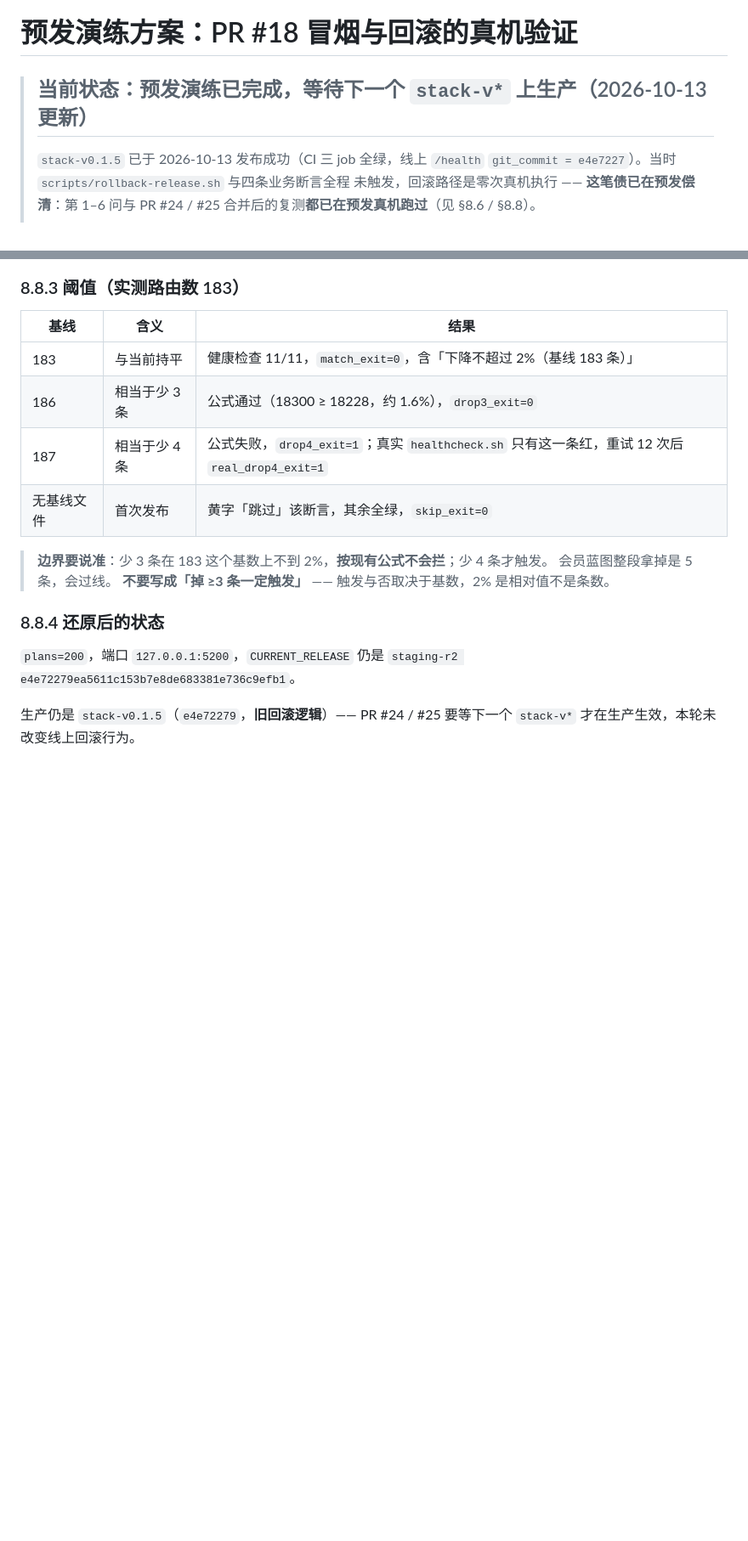
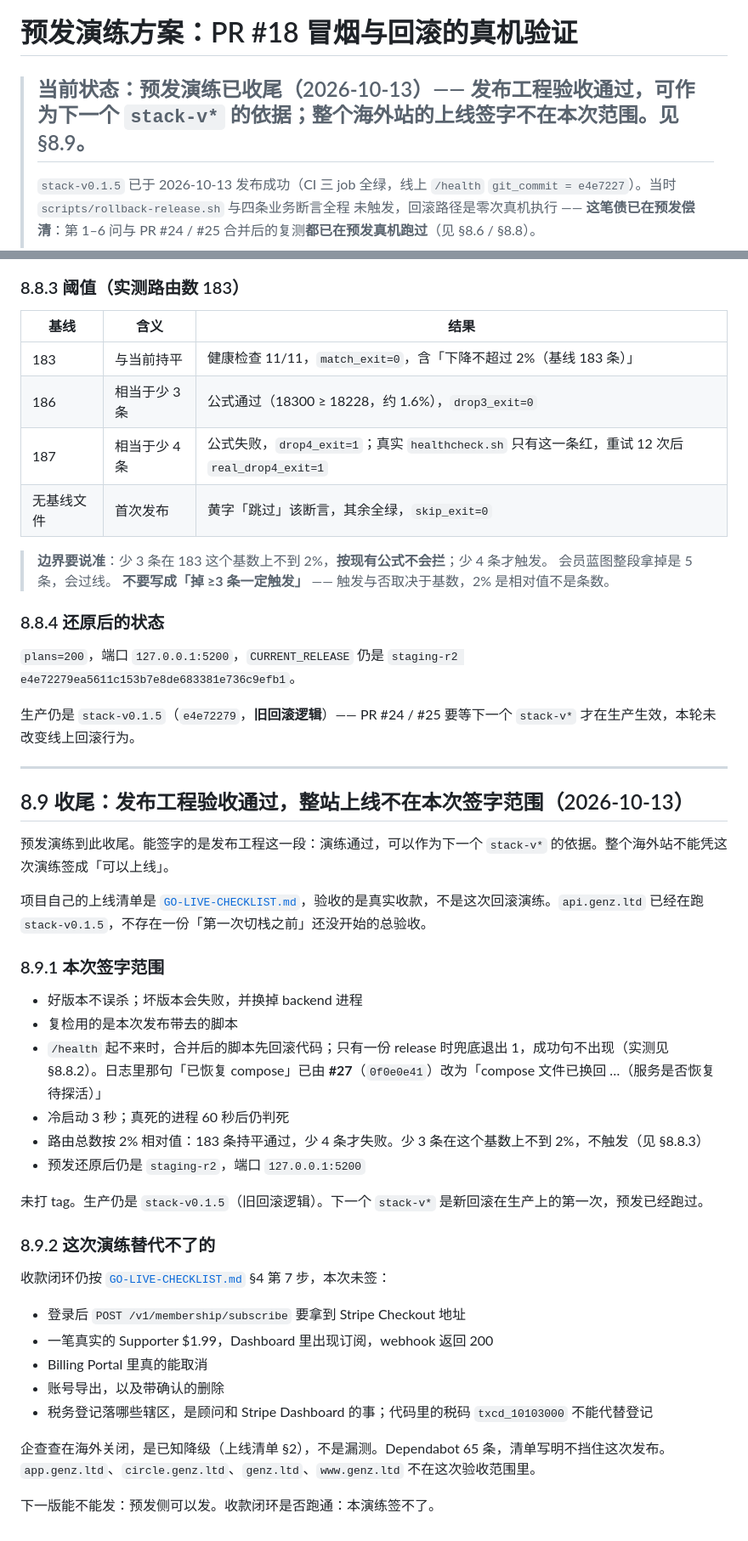
Before and after one commit to GenzLTD/Vultr-Genzltd, a Markdown page: docs/STAGING-REHEARSAL.md, 2 parts joined by grey strips. Shown at 85% size. GitHub-like rendering; blank space fills up the shorter version.

Commit message:
docs(staging): 写下预发演练收尾
发布工程验收通过，可作为下一个 stack-v* 的依据；真实收款闭环不在本次签字范围。

```diff
--- a/docs/STAGING-REHEARSAL.md
+++ b/docs/STAGING-REHEARSAL.md
@@ -1,6 +1,6 @@
 # 预发演练方案：PR #18 冒烟与回滚的真机验证
 
-> ## 当前状态：**预发演练已完成，等待下一个 `stack-v*` 上生产**（2026-10-13 更新）
+> ## 当前状态：**预发演练已收尾**（2026-10-13）—— 发布工程验收通过，可作为下一个 `stack-v*` 的依据；整个海外站的上线签字不在本次范围。见 §8.9。
 >
 > `stack-v0.1.5` 已于 2026-10-13 发布成功（CI 三 job 全绿，线上 `/health`
 > `git_commit = e4e7227`）。当时 `scripts/rollback-release.sh` 与四条业务断言全程
@@ -406,3 +406,36 @@ fallback_exit=1
 
 生产仍是 `stack-v0.1.5`（`e4e72279`，**旧回滚逻辑**）—— PR #24 / #25 要等下一个
 `stack-v*` 才在生产生效，本轮未改变线上回滚行为。
+
+---
+
+## 8.9 收尾：发布工程验收通过，整站上线不在本次签字范围（2026-10-13）
+
+预发演练到此收尾。能签字的是发布工程这一段：演练通过，可以作为下一个 `stack-v*` 的依据。整个海外站不能凭这次演练签成「可以上线」。
+
+项目自己的上线清单是 [`GO-LIVE-CHECKLIST.md`](GO-LIVE-CHECKLIST.md)，验收的是真实收款，不是这次回滚演练。`api.genz.ltd` 已经在跑 `stack-v0.1.5`，不存在一份「第一次切栈之前」还没开始的总验收。
+
+### 8.9.1 本次签字范围
+
+- 好版本不误杀；坏版本会失败，并换掉 backend 进程
+- 复检用的是本次发布带去的脚本
+- `/health` 起不来时，合并后的脚本先回滚代码；只有一份 release 时兜底退出 1，成功句不出现（实测见 §8.8.2）。日志里那句「已恢复 compose」已由 **#27**（`0f0e0e41`）改为「compose 文件已换回 …（服务是否恢复待探活）」
+- 冷启动 3 秒；真死的进程 60 秒后仍判死
+- 路由总数按 2% 相对值：183 条持平通过，少 4 条才失败。少 3 条在这个基数上不到 2%，不触发（见 §8.8.3）
+- 预发还原后仍是 `staging-r2`，端口 `127.0.0.1:5200`
+
+未打 tag。生产仍是 `stack-v0.1.5`（旧回滚逻辑）。下一个 `stack-v*` 是新回滚在生产上的第一次，预发已经跑过。
+
+### 8.9.2 这次演练替代不了的
+
+收款闭环仍按 [`GO-LIVE-CHECKLIST.md`](GO-LIVE-CHECKLIST.md) §4 第 7 步，本次未签：
+
+- 登录后 `POST /v1/membership/subscribe` 要拿到 Stripe Checkout 地址
+- 一笔真实的 Supporter $1.99，Dashboard 里出现订阅，webhook 返回 200
+- Billing Portal 里真的能取消
+- 账号导出，以及带确认的删除
+- 税务登记落哪些辖区，是顾问和 Stripe Dashboard 的事；代码里的税码 `txcd_10103000` 不能代替登记
+
+企查查在海外关闭，是已知降级（上线清单 §2），不是漏测。Dependabot 65 条，清单写明不挡住这次发布。`app.genz.ltd`、`circle.genz.ltd`、`genz.ltd`、`www.genz.ltd` 不在这次验收范围里。
+
+下一版能不能发：预发侧可以发。收款闭环是否跑通：本演练签不了。
```
